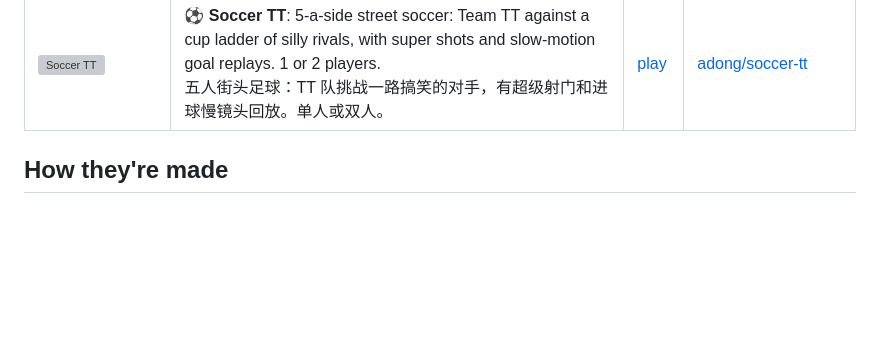
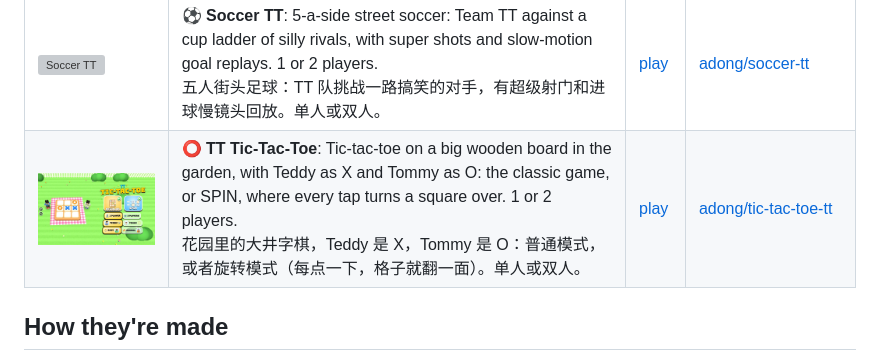
Before and after one commit to adong/games-for-teddy-tommy, a Markdown page: README.md, the part around the change. GitHub-like rendering; pictures changed too: shots/tic-tac-toe-tt.jpg (added); blank space fills up the shorter version; grey boxes are pictures that could not be loaded.

Commit message:
TT Tic-Tac-Toe is live: tic-tac-toe with Teddy as X and Tommy as O, plus SPIN mode (30 games)

```diff
--- a/README.md
+++ b/README.md
@@ -39,6 +39,7 @@ Browser games starring two brothers: Teddy, with his boxing combos and basketbal
 | [<img src="shots/heroes-tt.jpg" width="200" alt="Heroes TT">](https://adong.github.io/heroes-tt/) | 🛡️ **Heroes TT**: A kid-sized team battle arena: two lanes, towers and a cookie castle to crumble. Team Teddy & Tommy vs a silly Zombie & Robot team. 1 or 2 players.<br>儿童版团队对战竞技场：两条路、防御塔和饼干城堡。Teddy & Tommy 队对战搞笑的僵尸机器人队。单人或双人。 | [play](https://adong.github.io/heroes-tt/) | [adong/heroes-tt](https://github.com/adong/heroes-tt) |
 | [<img src="shots/three-kingdoms-tt.jpg" width="200" alt="Three Kingdoms TT">](https://adong.github.io/three-kingdoms-tt/) | 🐉 **Three Kingdoms TT**: A Three Kingdoms beat-'em-up: foam weapons, magic, horses and treasure chests. 6 stages, 6 heroes, 1 or 2 players.<br>三国故事书闯关：泡沫武器、法术、骑马、宝箱。6 关，6 位英雄，单人或双人。 | [play](https://adong.github.io/three-kingdoms-tt/) | [adong/three-kingdoms-tt](https://github.com/adong/three-kingdoms-tt) |
 | [<img src="shots/soccer-tt.jpg" width="200" alt="Soccer TT">](https://adong.github.io/soccer-tt/) | ⚽ **Soccer TT**: 5-a-side street soccer: Team TT against a cup ladder of silly rivals, with super shots and slow-motion goal replays. 1 or 2 players.<br>五人街头足球：TT 队挑战一路搞笑的对手，有超级射门和进球慢镜头回放。单人或双人。 | [play](https://adong.github.io/soccer-tt/) | [adong/soccer-tt](https://github.com/adong/soccer-tt) |
+| [<img src="shots/tic-tac-toe-tt.jpg" width="200" alt="TT Tic-Tac-Toe">](https://adong.github.io/tic-tac-toe-tt/) | ⭕ **TT Tic-Tac-Toe**: Tic-tac-toe on a big wooden board in the garden, with Teddy as X and Tommy as O: the classic game, or SPIN, where every tap turns a square over. 1 or 2 players.<br>花园里的大井字棋，Teddy 是 X，Tommy 是 O：普通模式，或者旋转模式（每点一下，格子就翻一面）。单人或双人。 | [play](https://adong.github.io/tic-tac-toe-tt/) | [adong/tic-tac-toe-tt](https://github.com/adong/tic-tac-toe-tt) |
 
 ## How they're made
 
```
Also changed, not shown: 1 other file.
